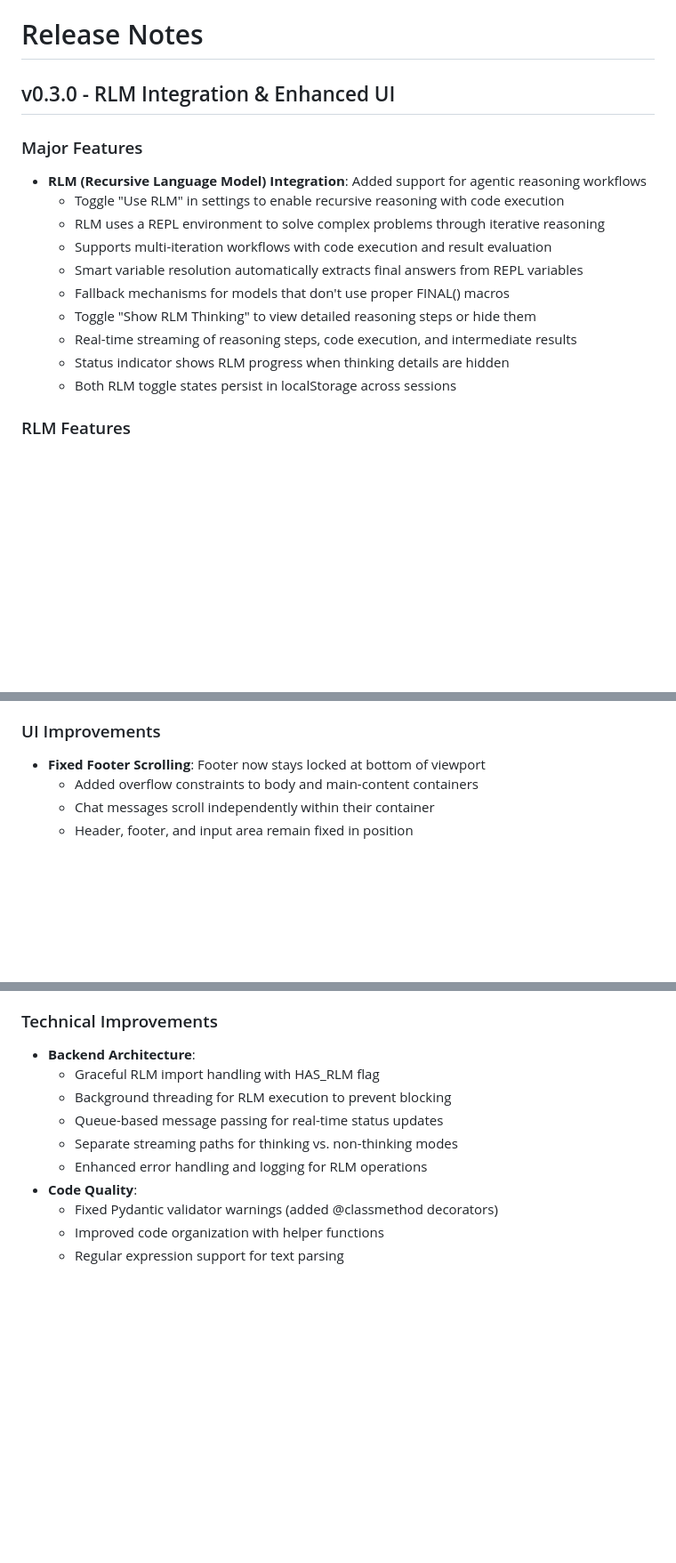
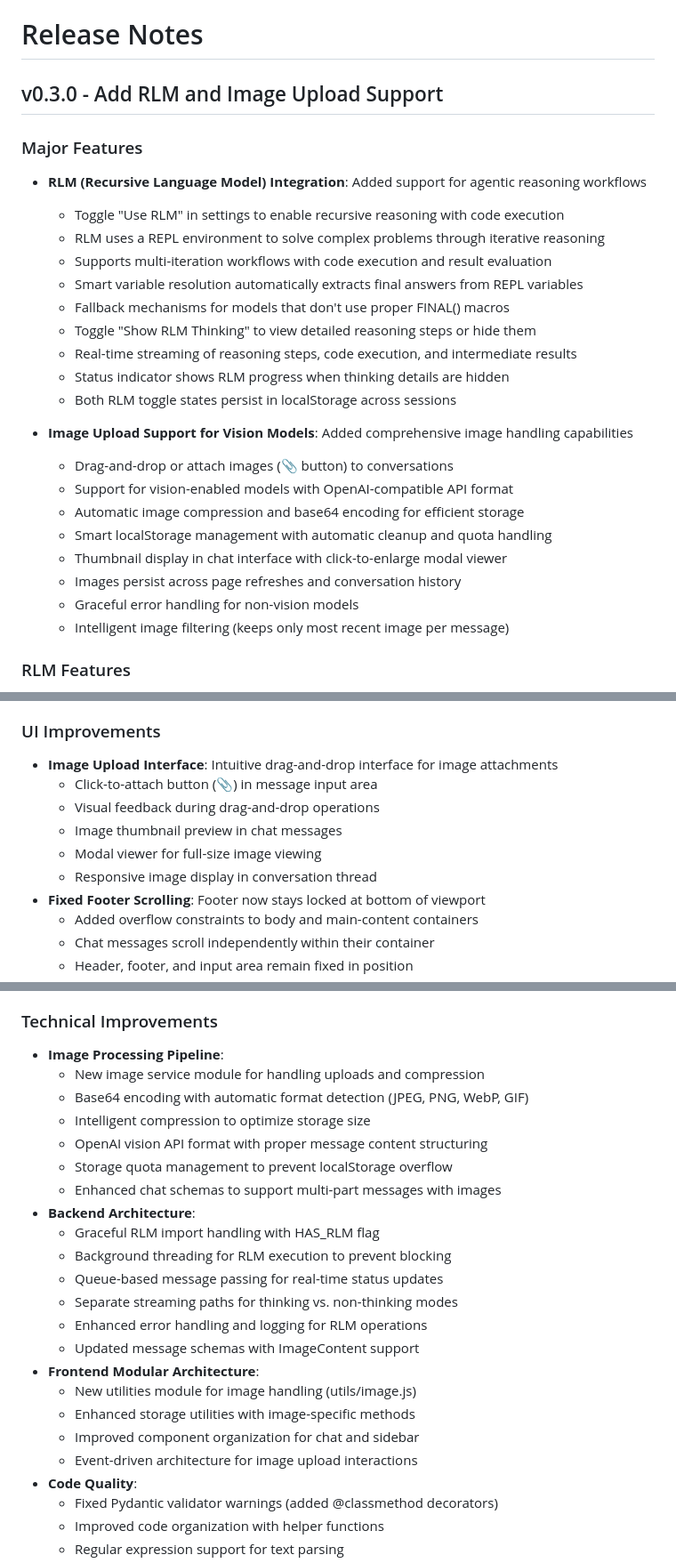
Before and after one commit to jasonacox/tinychat, a Markdown page: RELEASE.md, 3 parts joined by grey strips. Shown at 89% size. Drawn GitHub-style; blank space fills up the shorter version.

Commit message:
feat: Update release notes to reflect RLM and image upload support enhancements

```diff
--- a/RELEASE.md
+++ b/RELEASE.md
@@ -1,6 +1,6 @@
 # Release Notes
 
-## v0.3.0 - RLM Integration & Enhanced UI
+## v0.3.0 - Add RLM and Image Upload Support
 
 ### Major Features
 - **RLM (Recursive Language Model) Integration**: Added support for agentic reasoning workflows
@@ -13,6 +13,16 @@
   - Real-time streaming of reasoning steps, code execution, and intermediate results
   - Status indicator shows RLM progress when thinking details are hidden
   - Both RLM toggle states persist in localStorage across sessions
+
+- **Image Upload Support for Vision Models**: Added comprehensive image handling capabilities
+  - Drag-and-drop or attach images (📎 button) to conversations
+  - Support for vision-enabled models with OpenAI-compatible API format
+  - Automatic image compression and base64 encoding for efficient storage
+  - Smart localStorage management with automatic cleanup and quota handling
+  - Thumbnail display in chat interface with click-to-enlarge modal viewer
+  - Images persist across page refreshes and conversation history
+  - Graceful error handling for non-vision models
+  - Intelligent image filtering (keeps only most recent image per message)
 
 ### RLM Features
 - **Thinking Mode Display**:
@@ -32,6 +42,12 @@
   - Fallback to execution output if FINAL() macro is malformed
 
 ### UI Improvements
+- **Image Upload Interface**: Intuitive drag-and-drop interface for image attachments
+  - Click-to-attach button (📎) in message input area
+  - Visual feedback during drag-and-drop operations
+  - Image thumbnail preview in chat messages
+  - Modal viewer for full-size image viewing
+  - Responsive image display in conversation thread
 - **Fixed Footer Scrolling**: Footer now stays locked at bottom of viewport
   - Added overflow constraints to body and main-content containers
   - Chat messages scroll independently within their container
@@ -45,12 +61,25 @@
   - Consistent with other UI preferences (markdown, model selection)
 
 ### Technical Improvements
+- **Image Processing Pipeline**:
+  - New image service module for handling uploads and compression
+  - Base64 encoding with automatic format detection (JPEG, PNG, WebP, GIF)
+  - Intelligent compression to optimize storage size
+  - OpenAI vision API format with proper message content structuring
+  - Storage quota management to prevent localStorage overflow
+  - Enhanced chat schemas to support multi-part messages with images
 - **Backend Architecture**:
   - Graceful RLM import handling with HAS_RLM flag
   - Background threading for RLM execution to prevent blocking
   - Queue-based message passing for real-time status updates
   - Separate streaming paths for thinking vs. non-thinking modes
   - Enhanced error handling and logging for RLM operations
+  - Updated message schemas with ImageContent support
+- **Frontend Modular Architecture**:
+  - New utilities module for image handling (utils/image.js)
+  - Enhanced storage utilities with image-specific methods
+  - Improved component organization for chat and sidebar
+  - Event-driven architecture for image upload interactions
 - **Code Quality**:
   - Fixed Pydantic validator warnings (added @classmethod decorators)
   - Improved code organization with helper functions
```
